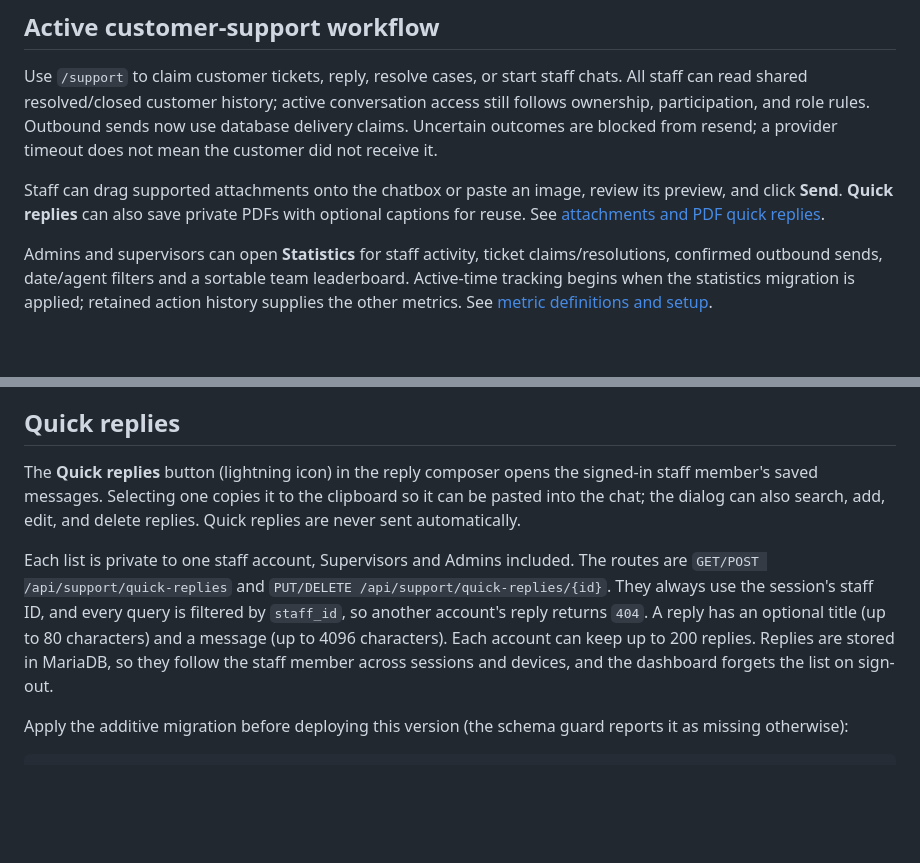
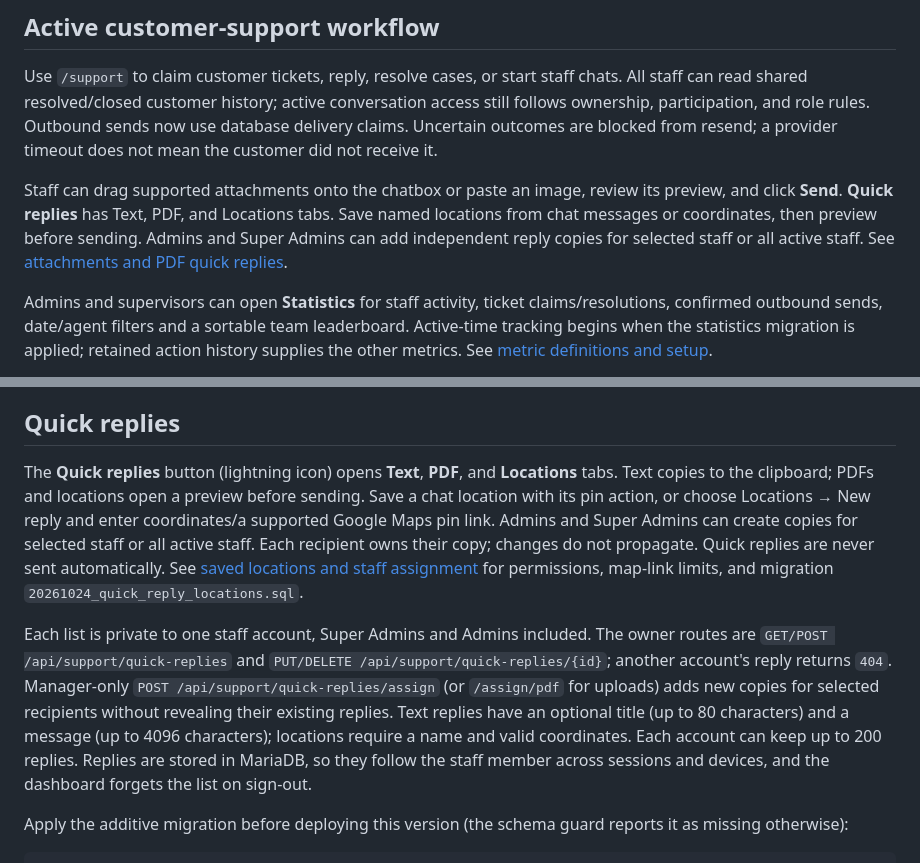
Before and after one commit to riadkassemm/AI-WhatsApp-Shipment-Assistant, a Markdown page: README.md, 2 parts joined by grey strips. Rendered like a GitHub page; blank space fills up the shorter version.

Commit message:
Add quick reply tabs, saved locations, and staff assignment

```diff
--- a/README.md
+++ b/README.md
@@ -16,8 +16,10 @@ Outbound sends now use database delivery claims. Uncertain outcomes are blocked
 from resend; a provider timeout does not mean the customer did not receive it.
 
 Staff can drag supported attachments onto the chatbox or paste an image, review its preview,
-and click **Send**. **Quick replies** can also save private PDFs with optional captions
-for reuse. See [attachments and PDF quick replies](docs/support-platform.md#droppedpasted-attachments-and-pdf-quick-replies).
+and click **Send**. **Quick replies** has Text, PDF, and Locations tabs. Save named
+locations from chat messages or coordinates, then preview before sending. Admins
+and Super Admins can add independent reply copies for selected staff or all active
+staff. See [attachments and PDF quick replies](docs/support-platform.md#droppedpasted-attachments-and-pdf-quick-replies).
 
 Admins and supervisors can open **Statistics** for staff activity, ticket claims/resolutions,
 confirmed outbound sends, date/agent filters and a sortable team leaderboard.
@@ -916,9 +918,9 @@ The reset does not change previously sent messages or ticket history. If the pre
 
 ## Quick replies
 
-The **Quick replies** button (lightning icon) in the reply composer opens the signed-in staff member's saved messages. Selecting one copies it to the clipboard so it can be pasted into the chat; the dialog can also search, add, edit, and delete replies. Quick replies are never sent automatically.
+The **Quick replies** button (lightning icon) opens **Text**, **PDF**, and **Locations** tabs. Text copies to the clipboard; PDFs and locations open a preview before sending. Save a chat location with its pin action, or choose Locations → New reply and enter coordinates/a supported Google Maps pin link. Admins and Super Admins can create copies for selected staff or all active staff. Each recipient owns their copy; changes do not propagate. Quick replies are never sent automatically. See [saved locations and staff assignment](docs/support-platform.md#quick-reply-tabs-saved-locations-and-staff-assignment) for permissions, map-link limits, and migration `20261024_quick_reply_locations.sql`.
 
-Each list is private to one staff account, Supervisors and Admins included. The routes are `GET/POST /api/support/quick-replies` and `PUT/DELETE /api/support/quick-replies/{id}`. They always use the session's staff ID, and every query is filtered by `staff_id`, so another account's reply returns `404`. A reply has an optional title (up to 80 characters) and a message (up to 4096 characters). Each account can keep up to 200 replies. Replies are stored in MariaDB, so they follow the staff member across sessions and devices, and the dashboard forgets the list on sign-out.
+Each list is private to one staff account, Super Admins and Admins included. The owner routes are `GET/POST /api/support/quick-replies` and `PUT/DELETE /api/support/quick-replies/{id}`; another account's reply returns `404`. Manager-only `POST /api/support/quick-replies/assign` (or `/assign/pdf` for uploads) adds new copies for selected recipients without revealing their existing replies. Text replies have an optional title (up to 80 characters) and a message (up to 4096 characters); locations require a name and valid coordinates. Each account can keep up to 200 replies. Replies are stored in MariaDB, so they follow the staff member across sessions and devices, and the dashboard forgets the list on sign-out.
 
 Apply the additive migration before deploying this version (the schema guard reports it as missing otherwise):
 
```
Also changed, not shown: docs/support-platform.md (+53 -3 lines), docs/screenshots/quick-reply-assignment.png (added), docs/screenshots/quick-reply-locations.png (added), 16 other files.
